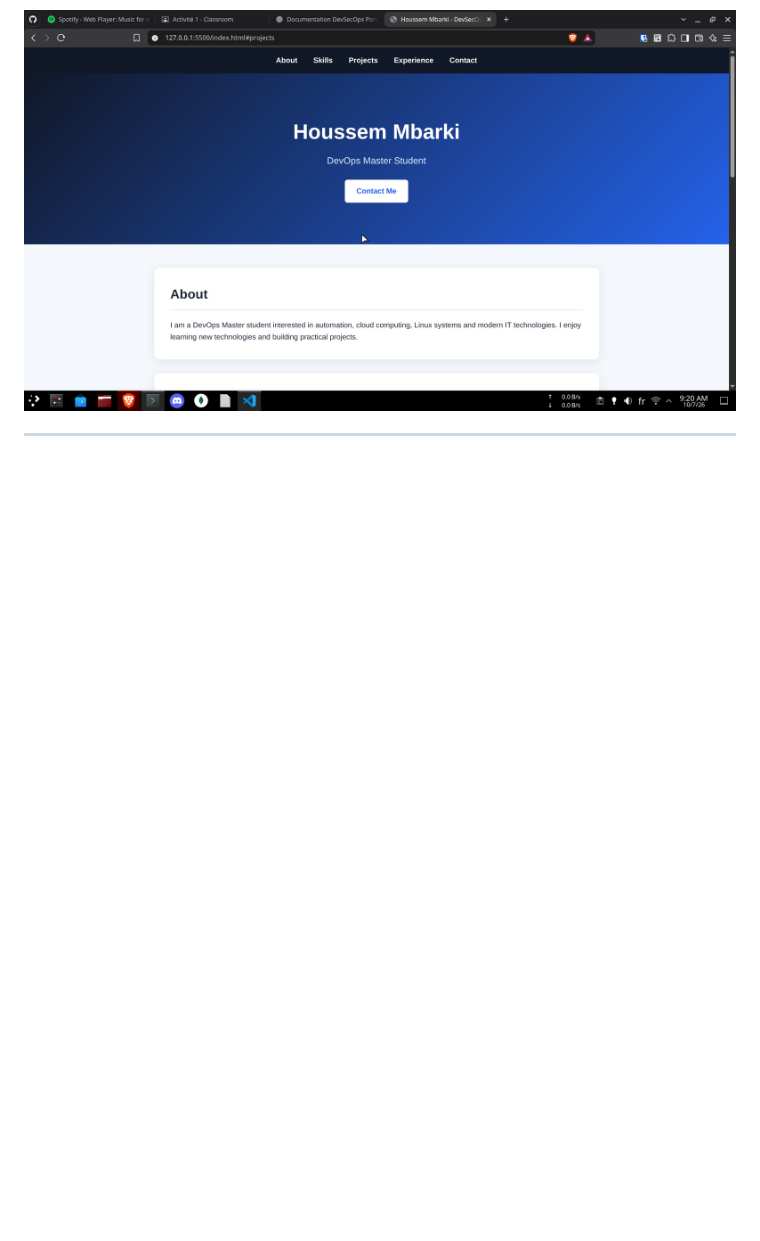
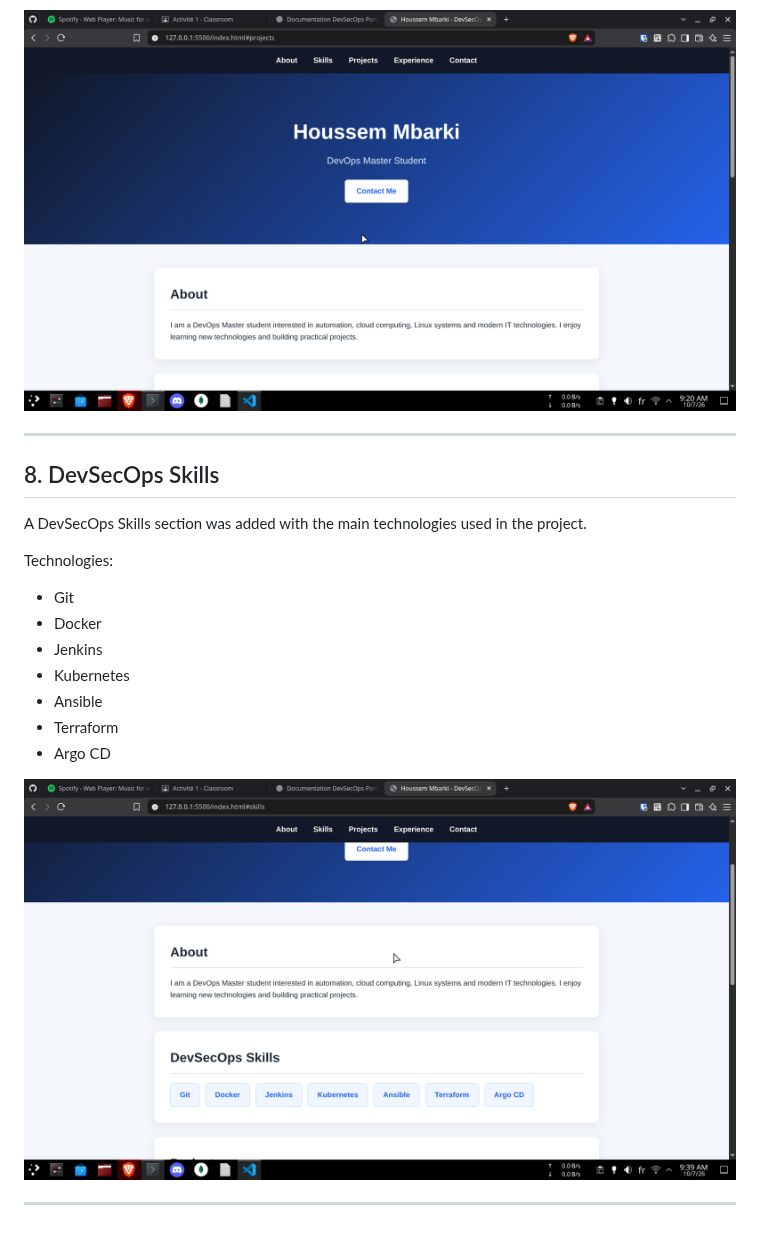
Before and after one commit to Sen-Se1/devsecops-portfolio, a Markdown page: README.md, the part around the change. GitHub-like rendering; pictures changed too: images/08-skills.png (added); blank space fills up the shorter version.

Commit message:
8. DevSecOps Skills

```diff
--- a/README.md
+++ b/README.md
@@ -160,3 +160,20 @@ The Mini CV was improved into a small DevSecOps Portfolio.
 ![DevSecOps Portfolio](images/07-portfolio.png)
 
 ---
+
+## 8. DevSecOps Skills
+
+A DevSecOps Skills section was added with the main technologies used in the project.
+
+Technologies:
+- Git
+- Docker
+- Jenkins
+- Kubernetes
+- Ansible
+- Terraform
+- Argo CD
+
+![DevSecOps Skills](images/08-skills.png)
+
+---
```
Also changed, not shown: 1 other file.
